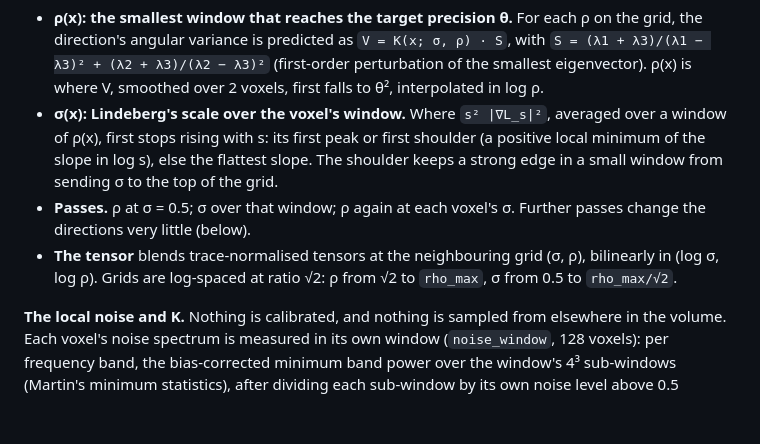
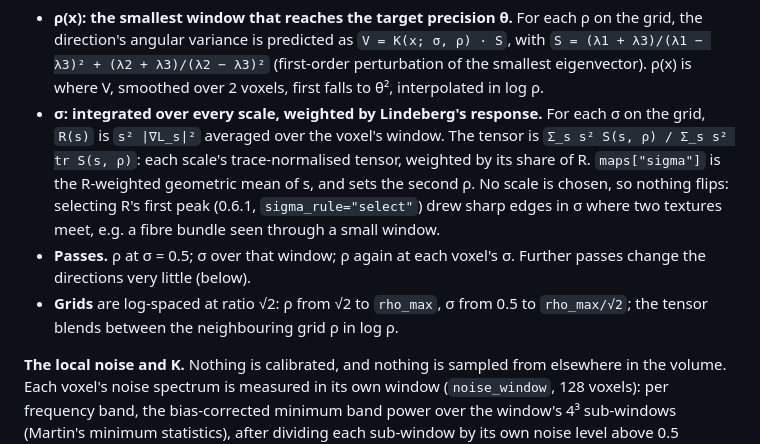
Before and after one commit to Andrew-Keenlyside/adaptiveST, a Markdown page: README.md, the part around one of its changes. Rendered like a GitHub page; blank space fills up the shorter version.

```diff
--- a/README.md
+++ b/README.md
@@ -52,15 +53,17 @@ matched to its local texture:
   `S = (λ1 + λ3)/(λ1 − λ3)² + (λ2 + λ3)/(λ2 − λ3)²` (first-order perturbation of the
   smallest eigenvector). ρ(x) is where V, smoothed over 2 voxels, first falls to θ²,
   interpolated in log ρ.
-- **σ(x): Lindeberg's scale over the voxel's window.** Where `s² |∇L_s|²`, averaged over
-  a window of ρ(x), first stops rising with s: its first peak or first shoulder (a
-  positive local minimum of the slope in log s), else the flattest slope. The shoulder
-  keeps a strong edge in a small window from sending σ to the top of the grid.
+- **σ: integrated over every scale, weighted by Lindeberg's response.** For each σ on
+  the grid, `R(s)` is `s² |∇L_s|²` averaged over the voxel's window. The tensor is
+  `Σ_s s² S(s, ρ) / Σ_s s² tr S(s, ρ)`: each scale's trace-normalised tensor, weighted by
+  its share of R. `maps["sigma"]` is the R-weighted geometric mean of s, and sets the
+  second ρ. No scale is chosen, so nothing flips: selecting R's first peak (0.6.1,
+  `sigma_rule="select"`) drew sharp edges in σ where two textures meet, e.g. a fibre
+  bundle seen through a small window.
 - **Passes.** ρ at σ = 0.5; σ over that window; ρ again at each voxel's σ. Further
   passes change the directions very little (below).
-- **The tensor** blends trace-normalised tensors at the neighbouring grid (σ, ρ),
-  bilinearly in (log σ, log ρ). Grids are log-spaced at ratio √2: ρ from √2 to
-  `rho_max`, σ from 0.5 to `rho_max/√2`.
+- **Grids** are log-spaced at ratio √2: ρ from √2 to `rho_max`, σ from 0.5 to
+  `rho_max/√2`; the tensor blends between the neighbouring grid ρ in log ρ.
 
 **The local noise and K.** Nothing is calibrated, and nothing is sampled from elsewhere
 in the volume. Each voxel's noise spectrum is measured in its own window
```
Also changed, not shown: other parts of README.md (+50 -26 lines), docs/sigma_rule_phantoms.png (added), 5 other files.
